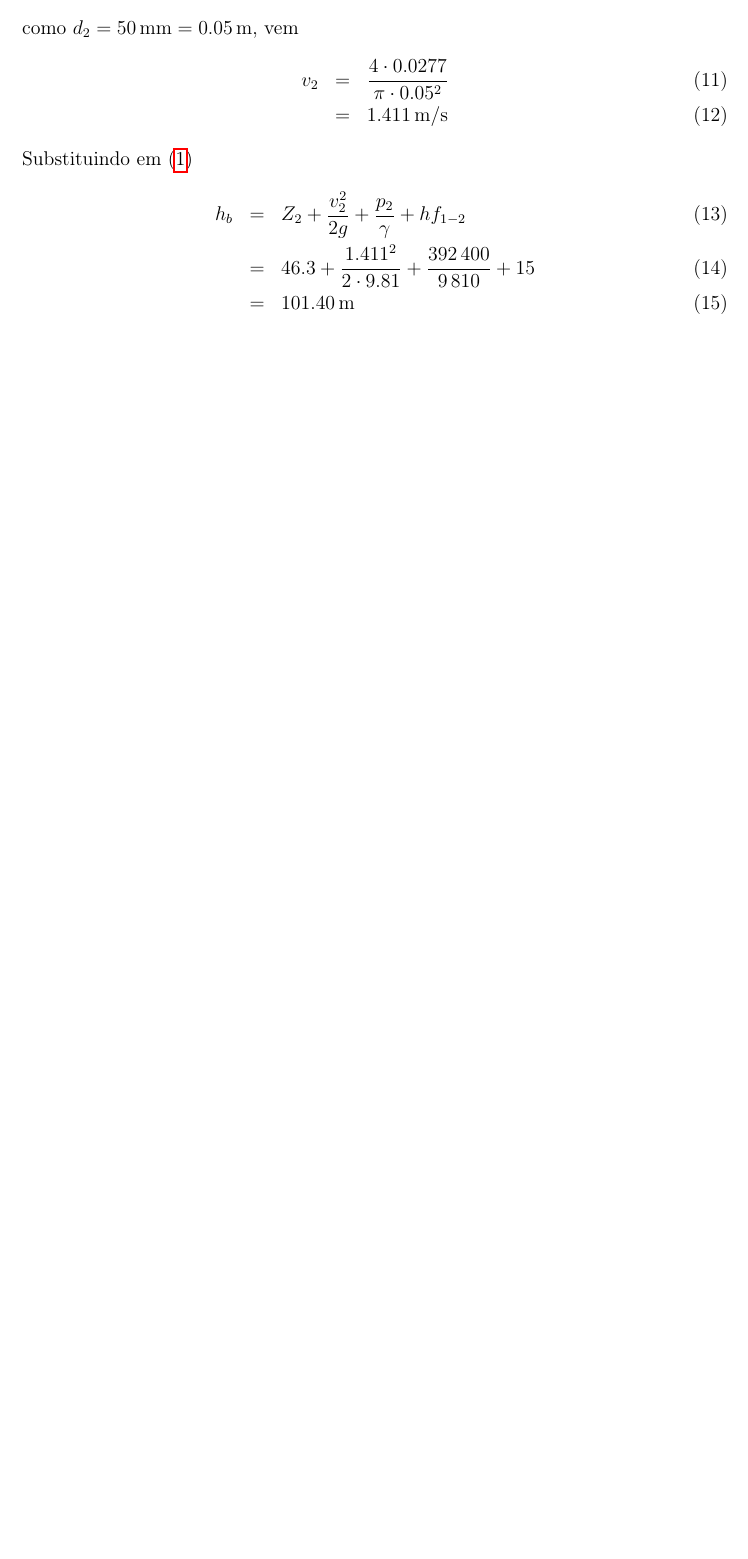
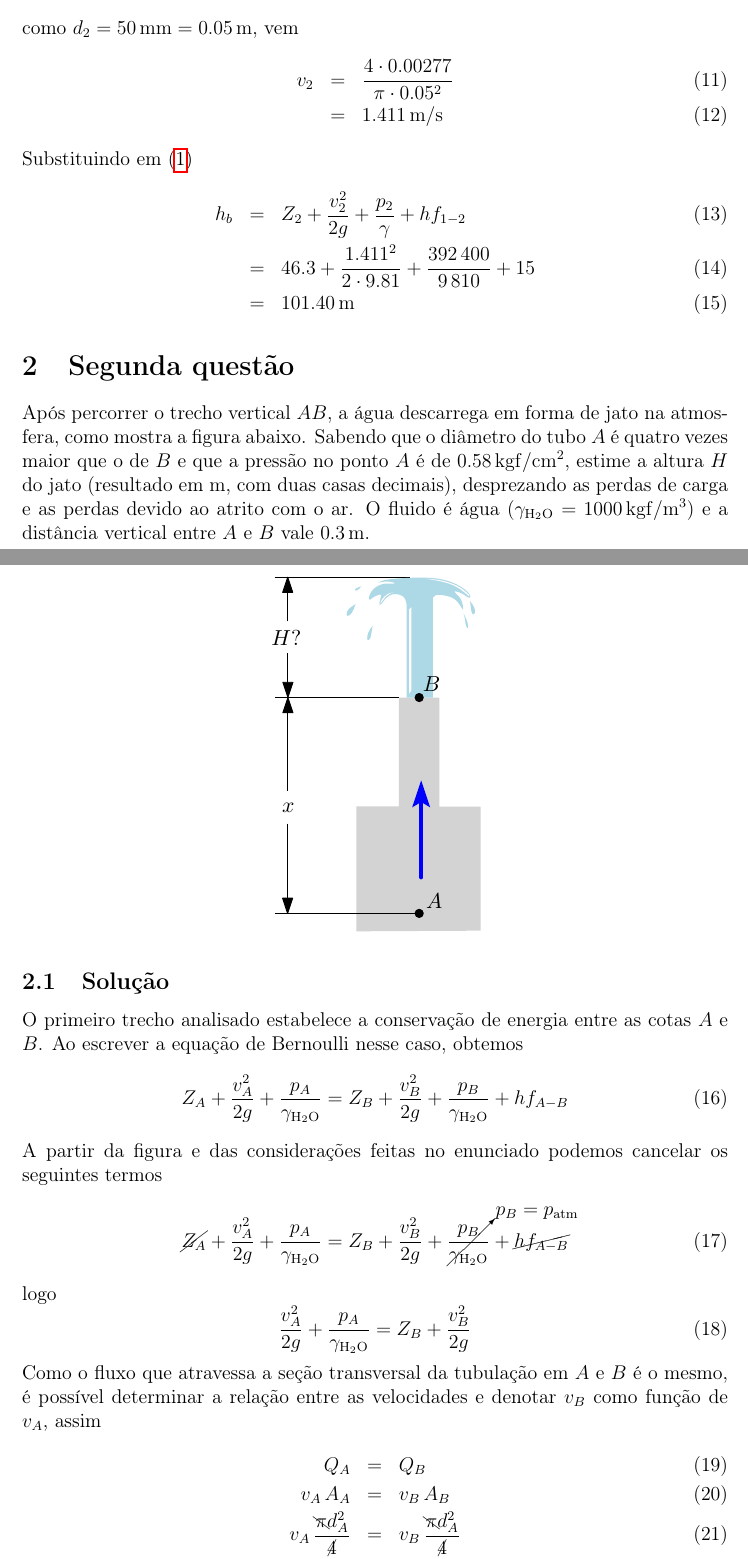
Before and after one commit to RenanSGuedes/general-hydraulic, a LaTeX document (main/avaliacoes/avaliacao_2/main.tex): part of page 2 of 2 before the commit and two parts of pages 2 and 3 of 4 after it, the two joined at a grey line, cut so that both start at the same text, the shorter picture padded with empty space. Compiled offline with pdfLaTeX.

Commit message:
:two: de :five: :clock8:

```diff
--- a/main/avaliacoes/avaliacao_2/main.tex
+++ b/main/avaliacoes/avaliacao_2/main.tex
@@ -65,7 +65,7 @@ left=3cm
 	\end{eqnarray}
 	como $d_{2}=\SI{50}{\milli\meter}=\SI{.05}{\meter}$, vem
 	\begin{eqnarray}
-		v_{2}&=&\dfrac{4\cdot 0.0277}{\pi\cdot 0.05^{2}}\\
+		v_{2}&=&\dfrac{4\cdot 0.00277}{\pi\cdot 0.05^{2}}\\
 			 &=&\SI{1.411}{\meter/\second}
 	\end{eqnarray}
 	Substituindo em \eqref{eq:bernoulli}
@@ -74,3 +74,29 @@ left=3cm
 			 &=&46.3+\dfrac{1.411^{2}}{2\cdot 9.81}+\dfrac{392\,400}{9\,810}+15\\
 			 &=&\SI{101.40}{\meter}
 	\end{eqnarray}
+	\section{Segunda questão}
+	Após percorrer o trecho vertical $AB$, a água descarrega em forma de jato na atmosfera, como mostra a figura abaixo. Sabendo que o diâmetro do tubo $A$ é quatro vezes maior que o de $B$ e que a pressão no ponto $A$ é de $\SI{.58}{\kilogram f/\centi\meter^{2}}$, estime a altura $H$ do jato (resultado em \SI{}{\meter}, com duas casas decimais), desprezando as perdas de carga e as perdas devido ao atrito com o ar. O fluido é água ($\gamma_{\ce{H2O}}=\SI{1000}{\kilogram f/\meter^{3}}$)  e a distância vertical entre $A$ e $B$ vale \SI{.3}{\meter}.
+	\begin{center}
+		\includegraphics[width=.3\linewidth]{assets/images/ex2}
+	\end{center}
+	\subsection{Solução}
+	O primeiro trecho analisado estabelece a conservação de energia entre as cotas $A$ e $B$. Ao escrever a equação de Bernoulli nesse caso, obtemos
+	\begin{equation}
+		Z_{A}+\dfrac{v_{A}^{2}}{2g}+\dfrac{p_{A}}{\gamma_{\ce{H2O}}}=Z_{B}+\dfrac{v_{B}^{2}}{2g}+\dfrac{p_{B}}{\gamma_{\ce{H2O}}}+hf_{A-B}
+	\end{equation}
+	A partir da figura e das considerações feitas no enunciado podemos cancelar os seguintes termos
+	\begin{equation}
+	\cancel{Z_{A}}+\dfrac{v_{A}^{2}}{2g}+\dfrac{p_{A}}{\gamma_{\ce{H2O}}}=Z_{B}+\dfrac{v_{B}^{2}}{2g}+\cancelto{p_{B}=p_{\text{atm}}}{\dfrac{p_{B}}{\gamma_{\ce{H2O}}}}+\cancel{hf_{A-B}}
+	\end{equation}
+	logo
+	\begin{equation}
+	\label{eq:bernoulli2}
+	\dfrac{v_{A}^{2}}{2g}+\dfrac{p_{A}}{\gamma_{\ce{H2O}}}=Z_{B}+\dfrac{v_{B}^{2}}{2g}
+	\end{equation}
+	Como o fluxo que atravessa a seção transversal da tubulação em $A$ e $B$ é o mesmo, é possível determinar a relação entre as velocidades e denotar $v_{B}$ como função de $v_{A}$, assim
+	\begin{eqnarray}
+		Q_{A}&=&Q_{B}\\
+		v_{A}\,A_{A}&=&v_{B}\,A_{B}\\
+		v_{A}\,\dfrac{\bcancel{\pi}d_{A}^{2}}{\cancel{4}}&=&v_{B}\,\dfrac{\bcancel{\pi} d_{A}^{2}}{\cancel{4}}\\
+		v_{A}\,d_{A}^{2}&=&v_{B}\,d_{B}^{2}
+	\end{eqnarray}
@@ -76,0 +114 @@ left=3cm
+	\end{eqnarray}
```
Also changed, not shown: main/avaliacoes/avaliacao_2/assets/images/ex2.pdf (added), main/avaliacoes/avaliacao_2/main.pdf, main/avaliacoes/avaliacao_2/main.tex (50 more changed lines).
